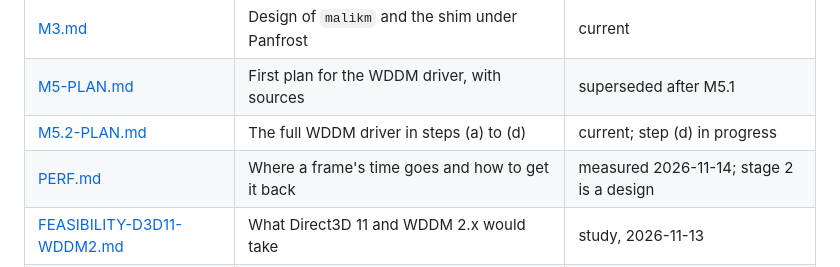
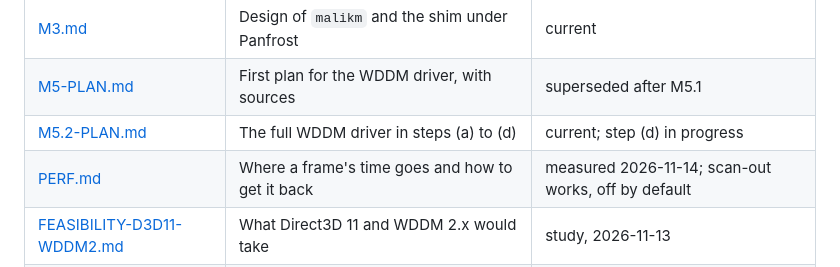
Before and after one commit to gahingwoo/wddm-mali-g52, a Markdown page: docs/README.md, the part around the change. Drawn GitHub-style.

```diff
--- a/docs/README.md
+++ b/docs/README.md
@@ -7,7 +7,7 @@
 | [M3.md](M3.md) | Design of `malikm` and the shim under Panfrost | current |
 | [M5-PLAN.md](M5-PLAN.md) | First plan for the WDDM driver, with sources | superseded after M5.1 |
 | [M5.2-PLAN.md](M5.2-PLAN.md) | The full WDDM driver in steps (a) to (d) | current; step (d) in progress |
-| [PERF.md](PERF.md) | Where a frame's time goes and how to get it back | measured 2026-11-14; stage 2 is a design |
+| [PERF.md](PERF.md) | Where a frame's time goes and how to get it back | measured 2026-11-14; scan-out works, off by default |
 | [FEASIBILITY-D3D11-WDDM2.md](FEASIBILITY-D3D11-WDDM2.md) | What Direct3D 11 and WDDM 2.x would take | study, 2026-11-13 |
 | [BOARD-DAY.md](BOARD-DAY.md) | Checklist for the October 2026 board sessions | historical |
 | [results/](results/README.md) | What was measured, one folder per milestone | |
```
Also changed, not shown: docs/PERF.md (+39 -21 lines), docs/results/tspi3m-2026-11-14/desktop-scanned-out.jpg (added).
